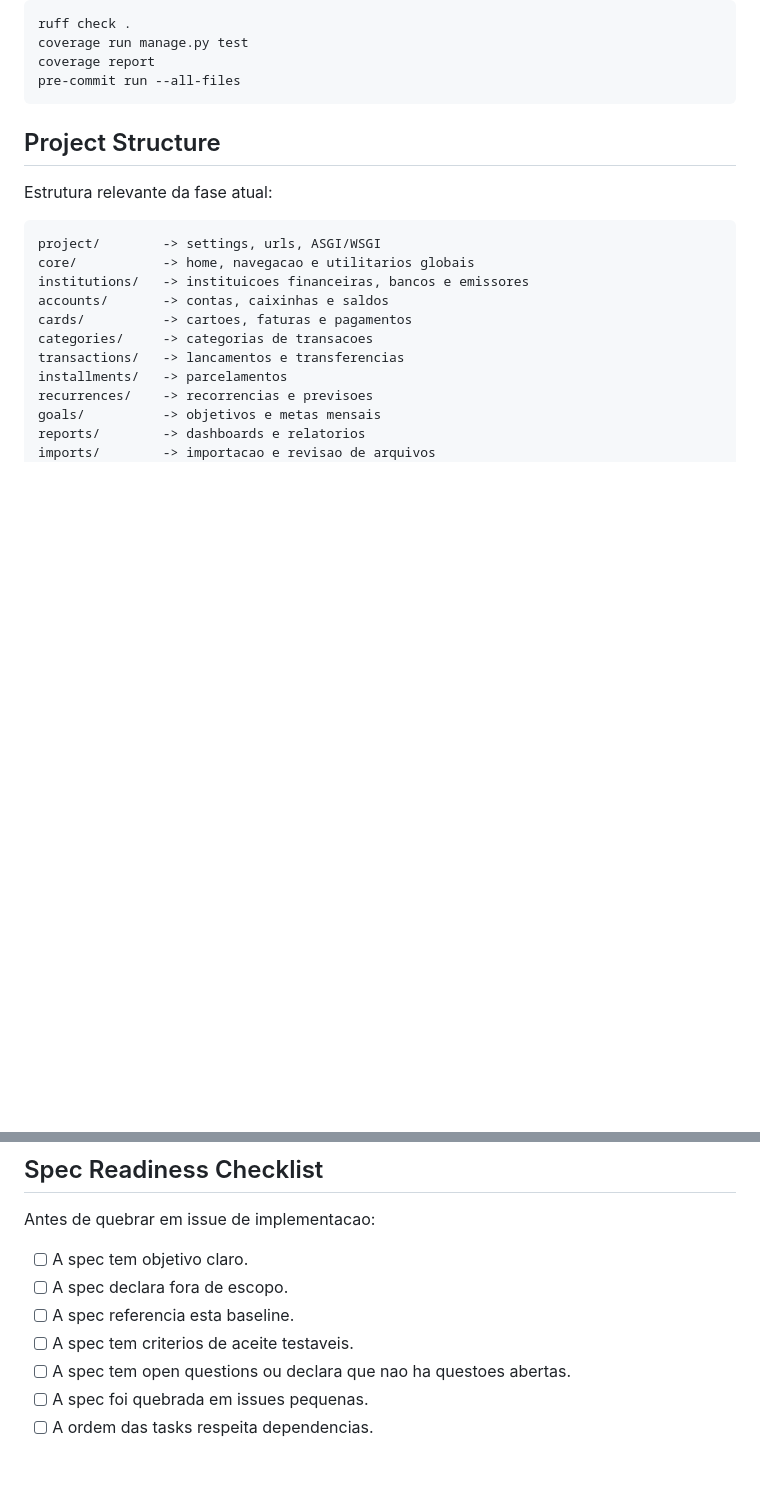
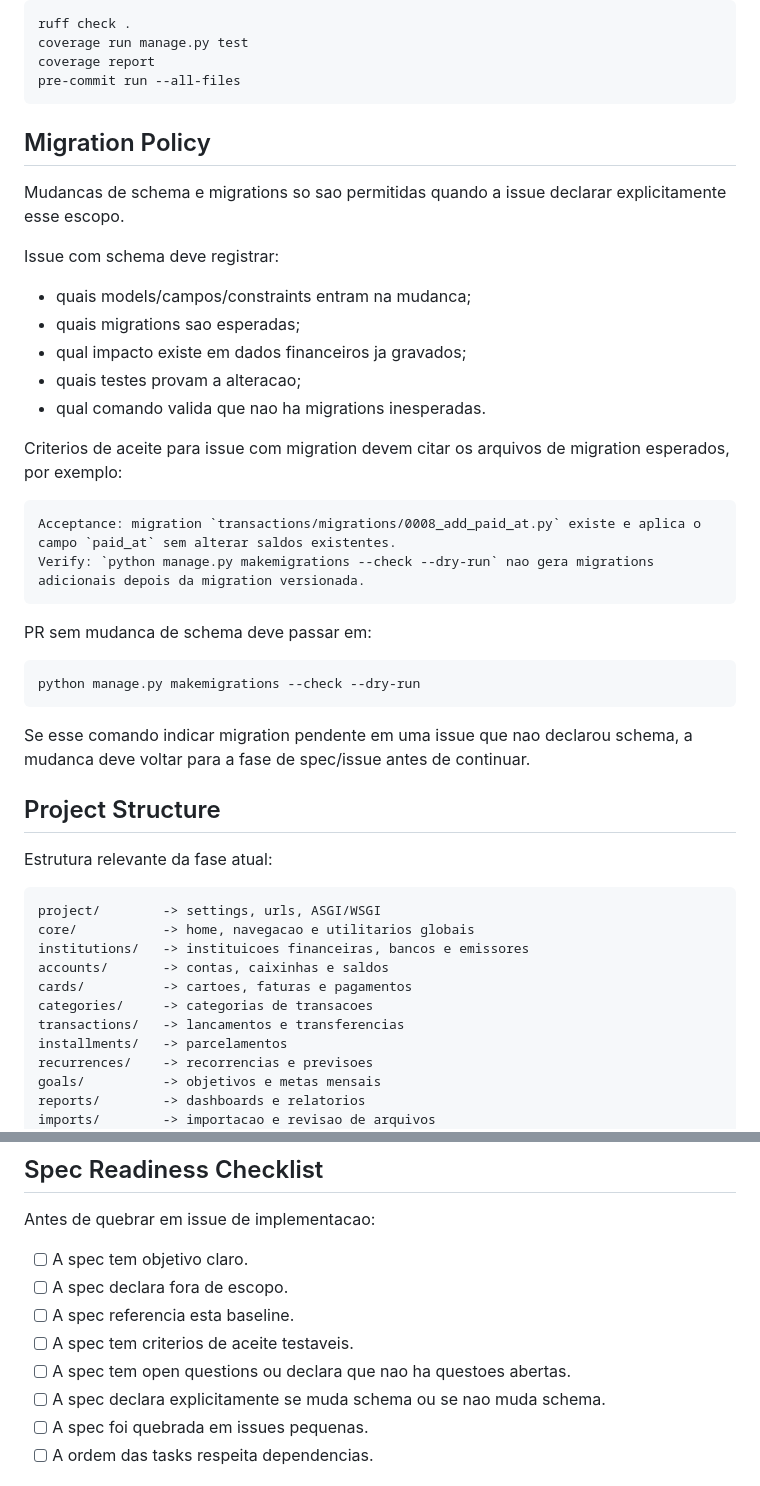
Before and after one commit to Lucassribeiro9/controle-financeiro, a Markdown page: docs/specs/000-sdd-baseline.md, 2 parts joined by grey strips. Drawn GitHub-style; blank space fills up the shorter version.

Commit message:
docs: definir politica de migrations

````diff
--- a/docs/specs/000-sdd-baseline.md
+++ b/docs/specs/000-sdd-baseline.md
@@ -51,6 +51,33 @@ coverage run manage.py test
 coverage report
 pre-commit run --all-files
 ```
+
+## Migration Policy
+
+Mudancas de schema e migrations so sao permitidas quando a issue declarar explicitamente esse escopo.
+
+Issue com schema deve registrar:
+
+- quais models/campos/constraints entram na mudanca;
+- quais migrations sao esperadas;
+- qual impacto existe em dados financeiros ja gravados;
+- quais testes provam a alteracao;
+- qual comando valida que nao ha migrations inesperadas.
+
+Criterios de aceite para issue com migration devem citar os arquivos de migration esperados, por exemplo:
+
+```text
+Acceptance: migration `transactions/migrations/0008_add_paid_at.py` existe e aplica o campo `paid_at` sem alterar saldos existentes.
+Verify: `python manage.py makemigrations --check --dry-run` nao gera migrations adicionais depois da migration versionada.
+```
+
+PR sem mudanca de schema deve passar em:
+
+```bash
+python manage.py makemigrations --check --dry-run
+```
+
+Se esse comando indicar migration pendente em uma issue que nao declarou schema, a mudanca deve voltar para a fase de spec/issue antes de continuar.
 
 ## Project Structure
 
@@ -225,6 +252,7 @@ Antes de quebrar em issue de implementacao:
 - [ ] A spec referencia esta baseline.
 - [ ] A spec tem criterios de aceite testaveis.
 - [ ] A spec tem open questions ou declara que nao ha questoes abertas.
+- [ ] A spec declara explicitamente se muda schema ou se nao muda schema.
 - [ ] A spec foi quebrada em issues pequenas.
 - [ ] A ordem das tasks respeita dependencias.
 
````
